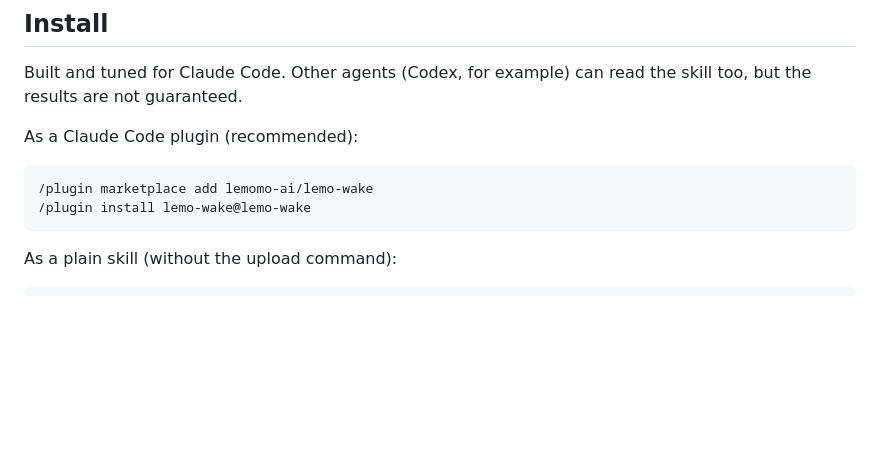
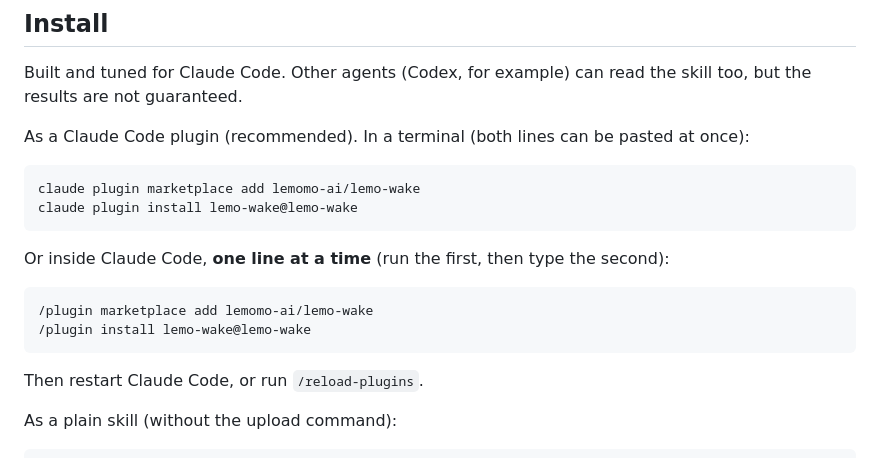
Before and after one commit to lemomo-ai/lemo-wake, a Markdown page: README.md, the part around the change. Rendered like a GitHub page; blank space fills up the shorter version.

````diff
--- a/README.md
+++ b/README.md
@@ -49,12 +49,21 @@ It is not a filter. Claude first reads the image, takes it apart into text, shap
 
 Built and tuned for Claude Code. Other agents (Codex, for example) can read the skill too, but the results are not guaranteed.
 
-As a Claude Code plugin (recommended):
+As a Claude Code plugin (recommended). In a terminal (both lines can be pasted at once):
+
+```bash
+claude plugin marketplace add lemomo-ai/lemo-wake
+claude plugin install lemo-wake@lemo-wake
+```
+
+Or inside Claude Code, **one line at a time** (run the first, then type the second):
 
 ```
 /plugin marketplace add lemomo-ai/lemo-wake
 /plugin install lemo-wake@lemo-wake
 ```
+
+Then restart Claude Code, or run `/reload-plugins`.
 
 As a plain skill (without the upload command):
 
````
Also changed, not shown: README.zh-CN.md (+10 -1 lines).
